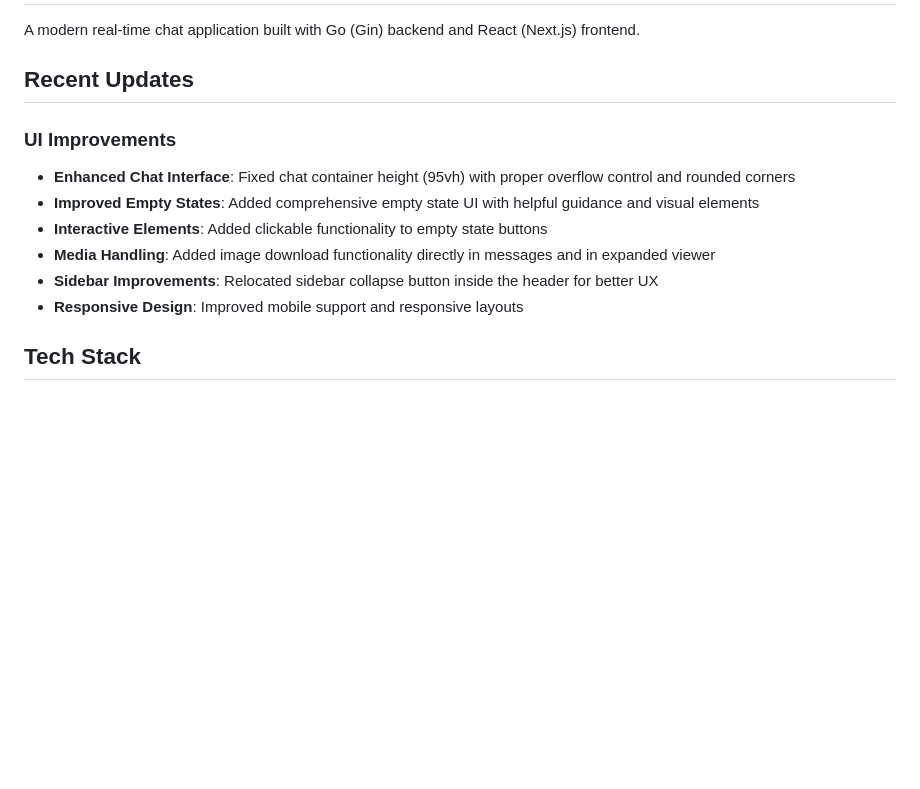
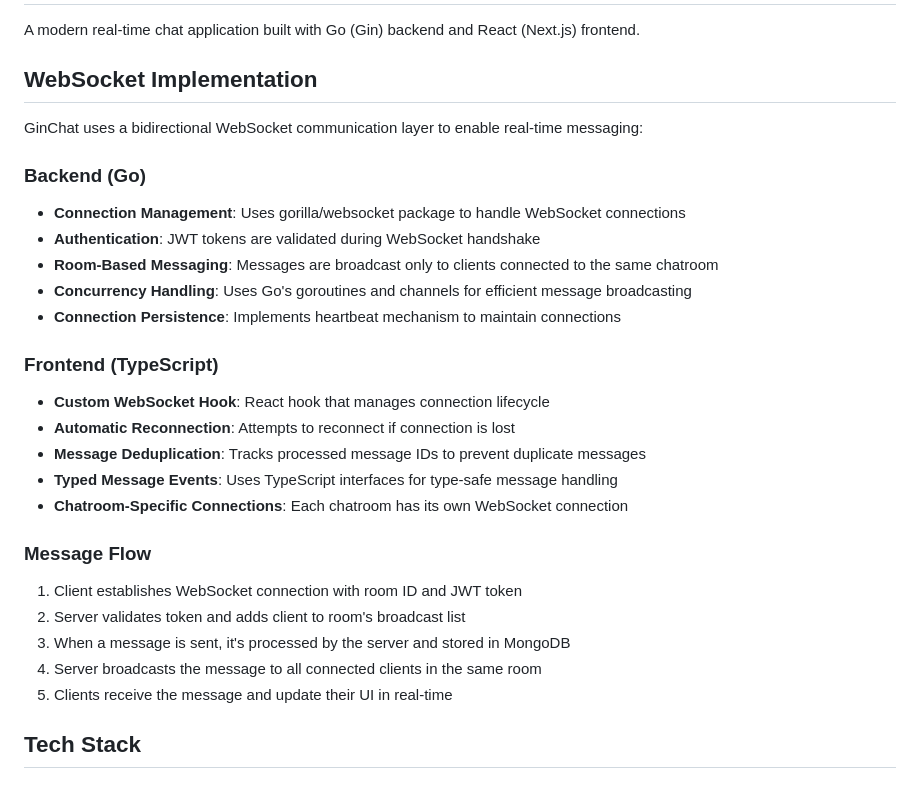
Before and after one commit to yongdilun/GinChat, a Markdown page: README.md, the part around the change. Rendered like a GitHub page; blank space fills up the shorter version.

```diff
--- a/README.md
+++ b/README.md
@@ -2,15 +2,30 @@
 
 A modern real-time chat application built with Go (Gin) backend and React (Next.js) frontend.
 
-## Recent Updates
+## WebSocket Implementation
 
-### UI Improvements
-- **Enhanced Chat Interface**: Fixed chat container height (95vh) with proper overflow control and rounded corners
-- **Improved Empty States**: Added comprehensive empty state UI with helpful guidance and visual elements
-- **Interactive Elements**: Added clickable functionality to empty state buttons
-- **Media Handling**: Added image download functionality directly in messages and in expanded viewer
-- **Sidebar Improvements**: Relocated sidebar collapse button inside the header for better UX
-- **Responsive Design**: Improved mobile support and responsive layouts
+GinChat uses a bidirectional WebSocket communication layer to enable real-time messaging:
+
+### Backend (Go)
+- **Connection Management**: Uses gorilla/websocket package to handle WebSocket connections
+- **Authentication**: JWT tokens are validated during WebSocket handshake
+- **Room-Based Messaging**: Messages are broadcast only to clients connected to the same chatroom
+- **Concurrency Handling**: Uses Go's goroutines and channels for efficient message broadcasting
+- **Connection Persistence**: Implements heartbeat mechanism to maintain connections
+
+### Frontend (TypeScript)
+- **Custom WebSocket Hook**: React hook that manages connection lifecycle
+- **Automatic Reconnection**: Attempts to reconnect if connection is lost
+- **Message Deduplication**: Tracks processed message IDs to prevent duplicate messages
+- **Typed Message Events**: Uses TypeScript interfaces for type-safe message handling
+- **Chatroom-Specific Connections**: Each chatroom has its own WebSocket connection
+
+### Message Flow
+1. Client establishes WebSocket connection with room ID and JWT token
+2. Server validates token and adds client to room's broadcast list
+3. When a message is sent, it's processed by the server and stored in MongoDB
+4. Server broadcasts the message to all connected clients in the same room
+5. Clients receive the message and update their UI in real-time
 
 ## Tech Stack
 
```
